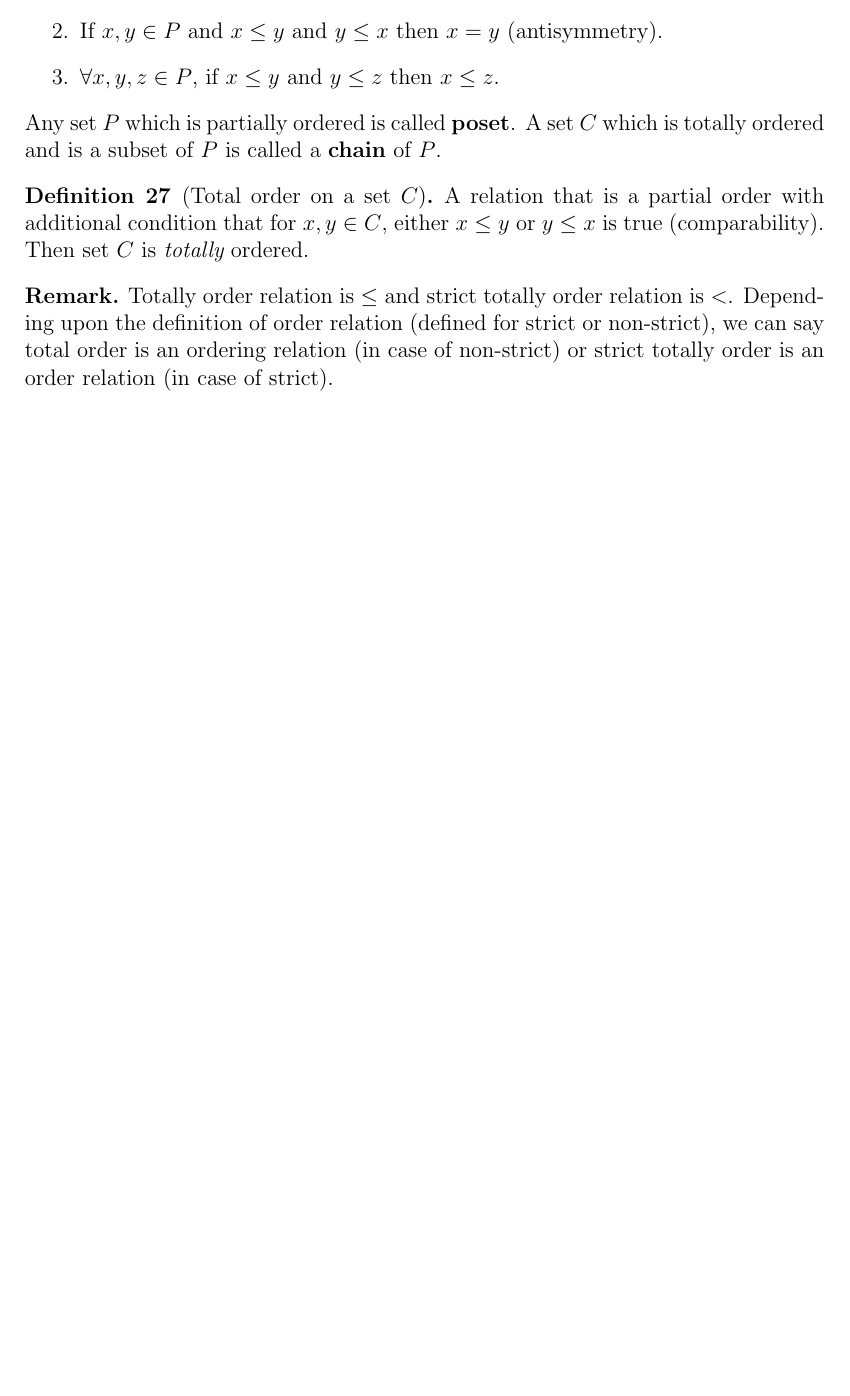
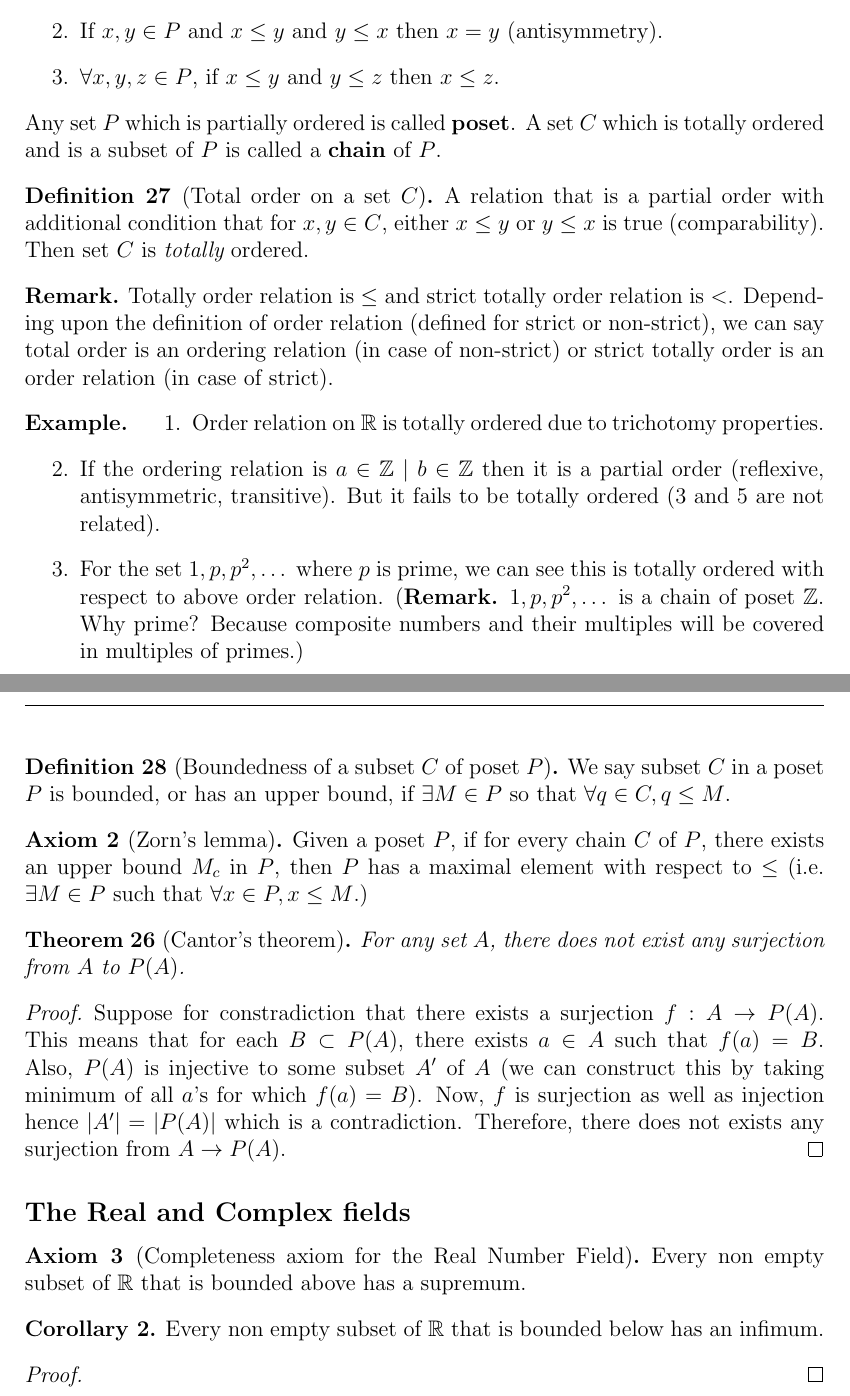
Before and after one commit to Devansh1106/sem5, a LaTeX document (real_analysis/lec1.tex): part of page 21 of 21 before the commit and two parts of pages 21 and 22 of 22 after it, the two joined at a grey line, cut so that both start at the same text, the shorter picture padded with empty space. Compiled offline with pdfLaTeX.

Commit message:
Dec 21, 2024

```diff
--- a/real_analysis/lec1.tex
+++ b/real_analysis/lec1.tex
@@ -18,8 +18,12 @@
 \newtheorem{cor}{Corollary}
 \newtheorem{prop}{Proposition}
 \newtheorem{ax}{Axiom}
+\newtheorem{eg}{Example}
+\newtheorem*{eg*}{Example}
 
 \newcommand{\N}{\mathbb{N}}
+\newcommand{\R}{\mathbb{R}}
+\newcommand{\Z}{\mathbb{Z}}
 
 \begin{document}
 \section*{Lecture 1}
@@ -757,4 +761,34 @@ Example of theorem that needs AOC:
 \begin{rem}
     Totally order relation is $\leq$ and strict totally order relation is $<$. Depending upon the definition of order relation (defined for strict or non-strict), we can say total order is an ordering relation (in case of non-strict) or strict totally order is an order relation (in case of strict).
 \end{rem}
+\begin{eg*}
+\begin{enumerate}
+    \item Order relation on $\R$ is totally ordered due to trichotomy properties.
+    \item If the ordering relation is $a \in \Z \mid b \in \Z$ then it is a partial order (reflexive, antisymmetric, transitive). But it fails to be totally ordered ($3$ and $5$ are not related).
+    \item For the set $1,p ,p^2, \dots$ where $p$ is prime, we can see this is totally ordered with respect to above order relation. ({\bf Remark.} $1, p, p^2, \dots$ is a chain of poset $\Z$. Why prime? Because composite numbers and their multiples will be covered in multiples of primes.)
+\end{enumerate}
+\end{eg*}
+\begin{defn}[Boundedness of a subset $C$ of poset $P$]
+    We say subset $C$ in a poset $P$ is bounded, or has an upper bound, if $\exists M \in P$ so that $\forall q \in C, q \leq M$.
+\end{defn}
+\begin{ax}[Zorn's lemma]
+    Given a poset $P$, if for every chain $C$ of $P$, there exists an upper bound $M_c$ in $P$, then $P$ has a maximal element with respect to $\leq$ (i.e. $\exists M \in P$ such that $\forall x \in P, x \leq M$.)
+\end{ax}
+\begin{thm}[Cantor's theorem]
+    For any set $A$, there does not exist any surjection from $A$ to $P(A)$.
+\end{thm}
+\begin{proof}
+    Suppose for constradiction that there exists a surjection $f: A \to P(A)$. This means that for each $B \subset P(A)$, there exists $a \in A$ such that $f(a) = B$. Also, $P(A)$ is injective to some subset $A'$ of $A$ (we can construct this by taking minimum of all $a$'s for which $f(a) = B$). Now, $f$ is surjection as well as injection hence $|A'| = |P(A)|$ which is a contradiction. Therefore, there does not exists any surjection from $A \to P(A)$.
+\end{proof}
+
+\subsection*{The Real and Complex fields}
+\begin{ax}[Completeness axiom for the Real Number Field]
+    Every non empty subset of $\R$ that is bounded above has a supremum.
+\end{ax}
+\begin{cor}
+    Every non empty subset of $\R$ that is bounded below has an infimum.
+\end{cor}
+\begin{proof}
+
+\end{proof}
 \end{document}
```
Also changed, not shown: real_analysis/lec1.pdf.
